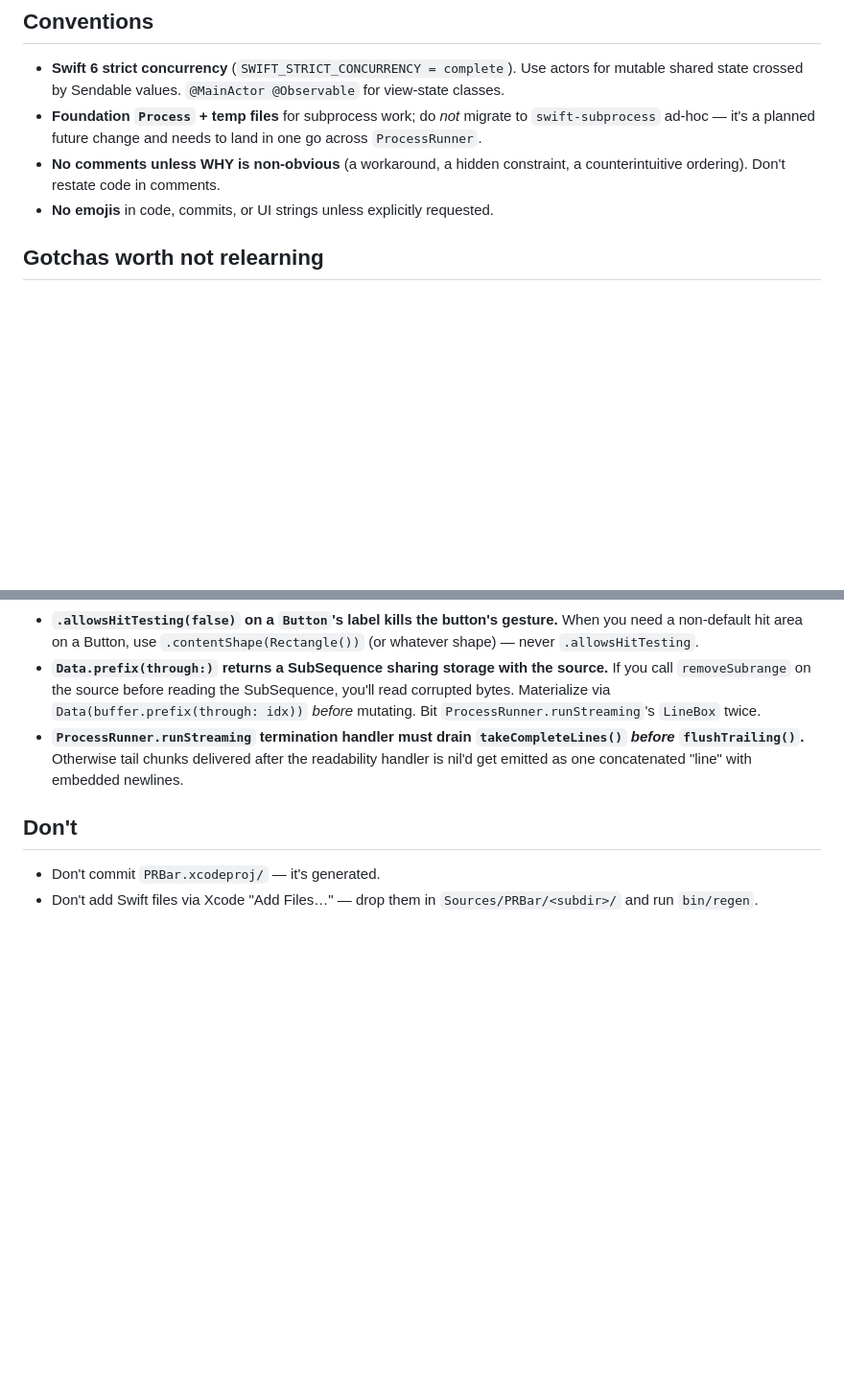
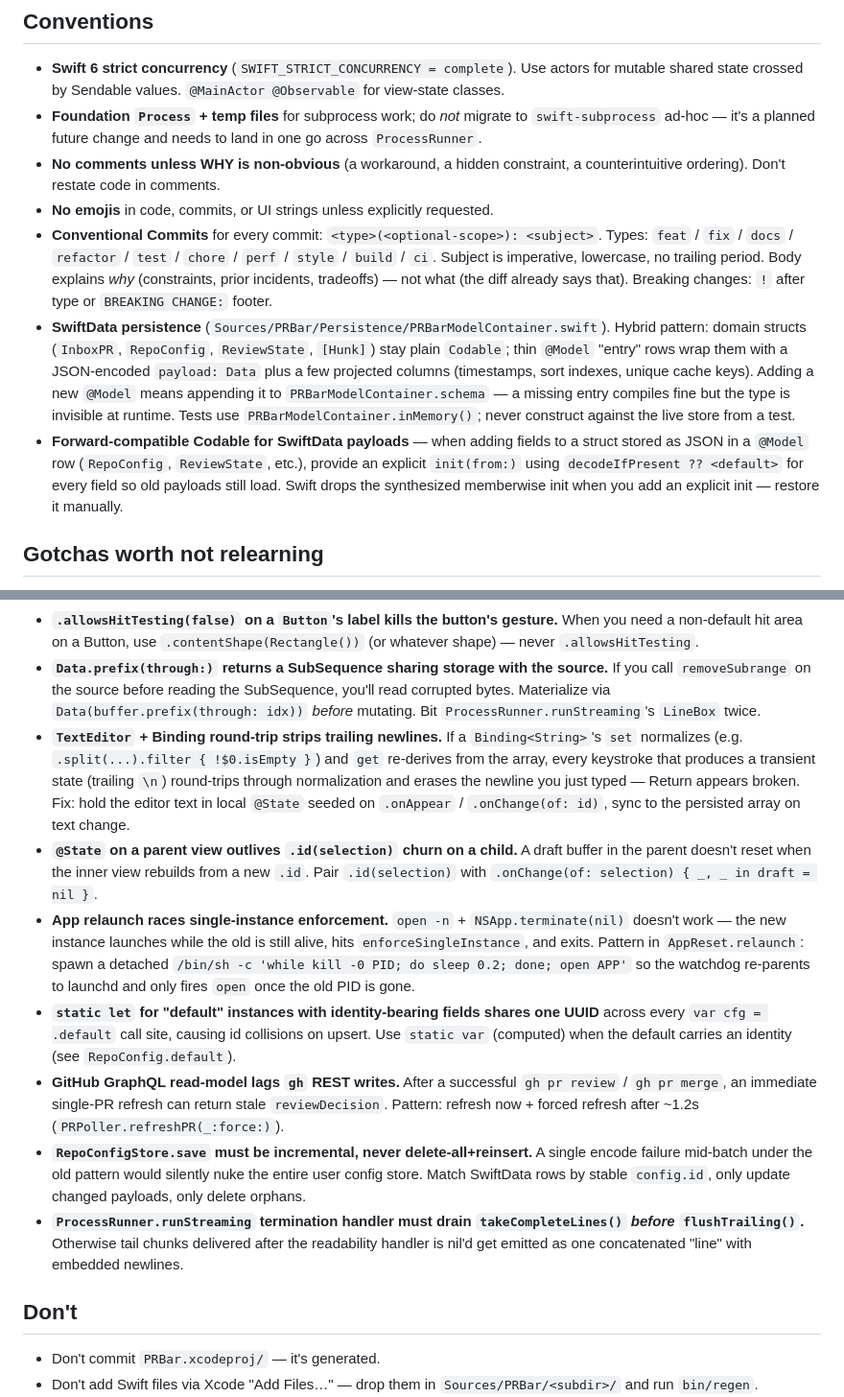
Before and after one commit to lustefaniak/prbar, a Markdown page: CLAUDE.md, 2 parts joined by grey strips. Shown at 96% size. Rendered like a GitHub page; blank space fills up the shorter version.

Commit message:
docs(claude-md): adopt Conventional Commits + record SwiftData / UI traps
Conventions section gains the Conventional Commits rule (types,
imperative subject, body explains why) and the SwiftData hybrid-
payload pattern + forward-compat decoder rule.

Gotchas section grows six new entries pulled from this session:
TextEditor round-trip strips Return-key newlines, parent @State
survives .id(selection) churn, app relaunch races single-instance
self-detection, static let RepoConfig.default sharing one UUID,
GraphQL read-model lag after gh writes, and RepoConfigStore.save's
incremental-only invariant.

```diff
--- a/CLAUDE.md
+++ b/CLAUDE.md
@@ -74,6 +74,9 @@ When you add a field to `InboxPR`, update the `makePR` helpers in 6 test files:
 - **Foundation `Process` + temp files** for subprocess work; do *not* migrate to `swift-subprocess` ad-hoc — it's a planned future change and needs to land in one go across `ProcessRunner`.
 - **No comments unless WHY is non-obvious** (a workaround, a hidden constraint, a counterintuitive ordering). Don't restate code in comments.
 - **No emojis** in code, commits, or UI strings unless explicitly requested.
+- **Conventional Commits** for every commit: `<type>(<optional-scope>): <subject>`. Types: `feat` / `fix` / `docs` / `refactor` / `test` / `chore` / `perf` / `style` / `build` / `ci`. Subject is imperative, lowercase, no trailing period. Body explains *why* (constraints, prior incidents, tradeoffs) — not what (the diff already says that). Breaking changes: `!` after type or `BREAKING CHANGE:` footer.
+- **SwiftData persistence** (`Sources/PRBar/Persistence/PRBarModelContainer.swift`). Hybrid pattern: domain structs (`InboxPR`, `RepoConfig`, `ReviewState`, `[Hunk]`) stay plain `Codable`; thin `@Model` "entry" rows wrap them with a JSON-encoded `payload: Data` plus a few projected columns (timestamps, sort indexes, unique cache keys). Adding a new `@Model` means appending it to `PRBarModelContainer.schema` — a missing entry compiles fine but the type is invisible at runtime. Tests use `PRBarModelContainer.inMemory()`; never construct against the live store from a test.
+- **Forward-compatible Codable for SwiftData payloads** — when adding fields to a struct stored as JSON in a `@Model` row (`RepoConfig`, `ReviewState`, etc.), provide an explicit `init(from:)` using `decodeIfPresent ?? <default>` for every field so old payloads still load. Swift drops the synthesized memberwise init when you add an explicit init — restore it manually.
 
 ## Gotchas worth not relearning
 
@@ -98,6 +101,12 @@ When you add a field to `InboxPR`, update the `makePR` helpers in 6 test files:
   - `MarkdownUI.Theme` is not `Sendable`. Custom theme `static let`s need `@MainActor` under Swift 6 strict concurrency.
 - **`.allowsHitTesting(false)` on a `Button`'s label kills the button's gesture.** When you need a non-default hit area on a Button, use `.contentShape(Rectangle())` (or whatever shape) — never `.allowsHitTesting`.
 - **`Data.prefix(through:)` returns a SubSequence sharing storage with the source.** If you call `removeSubrange` on the source before reading the SubSequence, you'll read corrupted bytes. Materialize via `Data(buffer.prefix(through: idx))` *before* mutating. Bit `ProcessRunner.runStreaming`'s `LineBox` twice.
+- **`TextEditor` + Binding round-trip strips trailing newlines.** If a `Binding<String>`'s `set` normalizes (e.g. `.split(...).filter { !$0.isEmpty }`) and `get` re-derives from the array, every keystroke that produces a transient state (trailing `\n`) round-trips through normalization and erases the newline you just typed — Return appears broken. Fix: hold the editor text in local `@State` seeded on `.onAppear` / `.onChange(of: id)`, sync to the persisted array on text change.
+- **`@State` on a parent view outlives `.id(selection)` churn on a child.** A draft buffer in the parent doesn't reset when the inner view rebuilds from a new `.id`. Pair `.id(selection)` with `.onChange(of: selection) { _, _ in draft = nil }`.
+- **App relaunch races single-instance enforcement.** `open -n` + `NSApp.terminate(nil)` doesn't work — the new instance launches while the old is still alive, hits `enforceSingleInstance`, and exits. Pattern in `AppReset.relaunch`: spawn a detached `/bin/sh -c 'while kill -0 PID; do sleep 0.2; done; open APP'` so the watchdog re-parents to launchd and only fires `open` once the old PID is gone.
+- **`static let` for "default" instances with identity-bearing fields shares one UUID** across every `var cfg = .default` call site, causing id collisions on upsert. Use `static var` (computed) when the default carries an identity (see `RepoConfig.default`).
+- **GitHub GraphQL read-model lags `gh` REST writes.** After a successful `gh pr review` / `gh pr merge`, an immediate single-PR refresh can return stale `reviewDecision`. Pattern: refresh now + forced refresh after ~1.2s (`PRPoller.refreshPR(_:force:)`).
+- **`RepoConfigStore.save` must be incremental, never delete-all+reinsert.** A single encode failure mid-batch under the old pattern would silently nuke the entire user config store. Match SwiftData rows by stable `config.id`, only update changed payloads, only delete orphans.
 - **`ProcessRunner.runStreaming` termination handler must drain `takeCompleteLines()` *before* `flushTrailing()`.** Otherwise tail chunks delivered after the readability handler is nil'd get emitted as one concatenated "line" with embedded newlines.
 
 ## Don't
```
